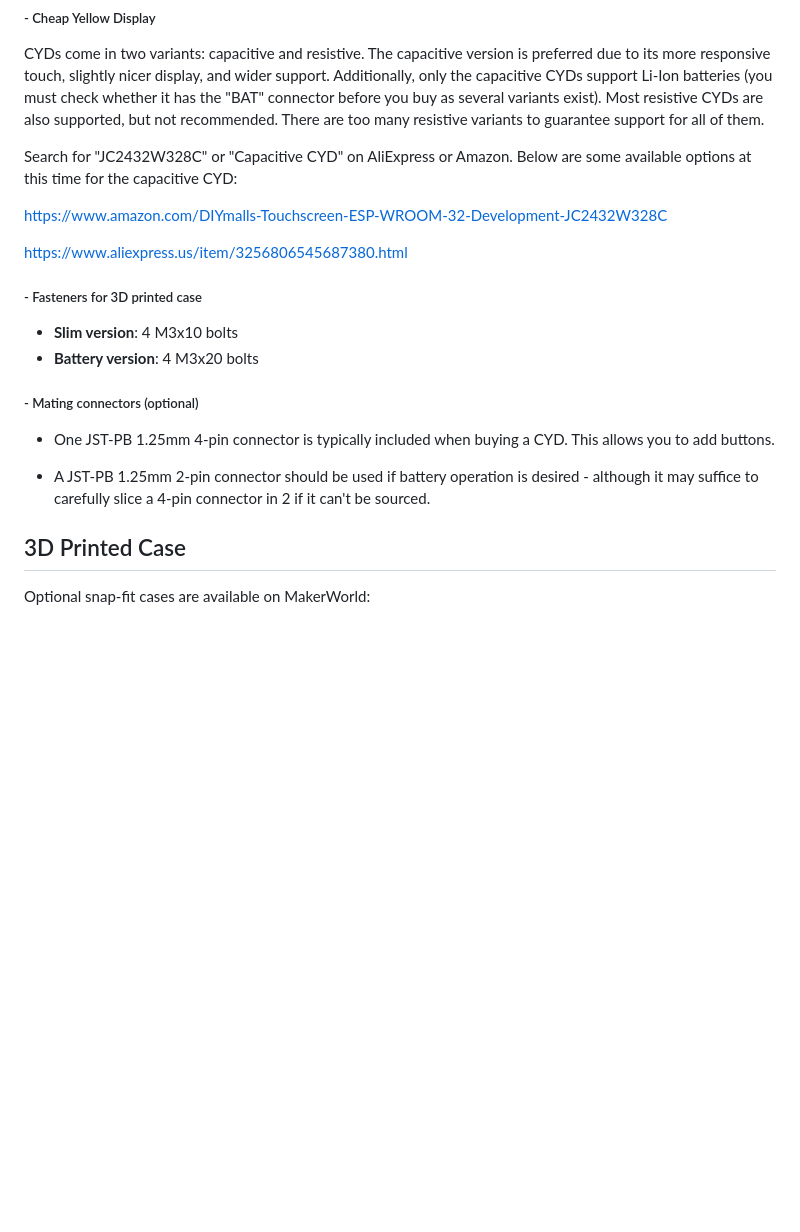
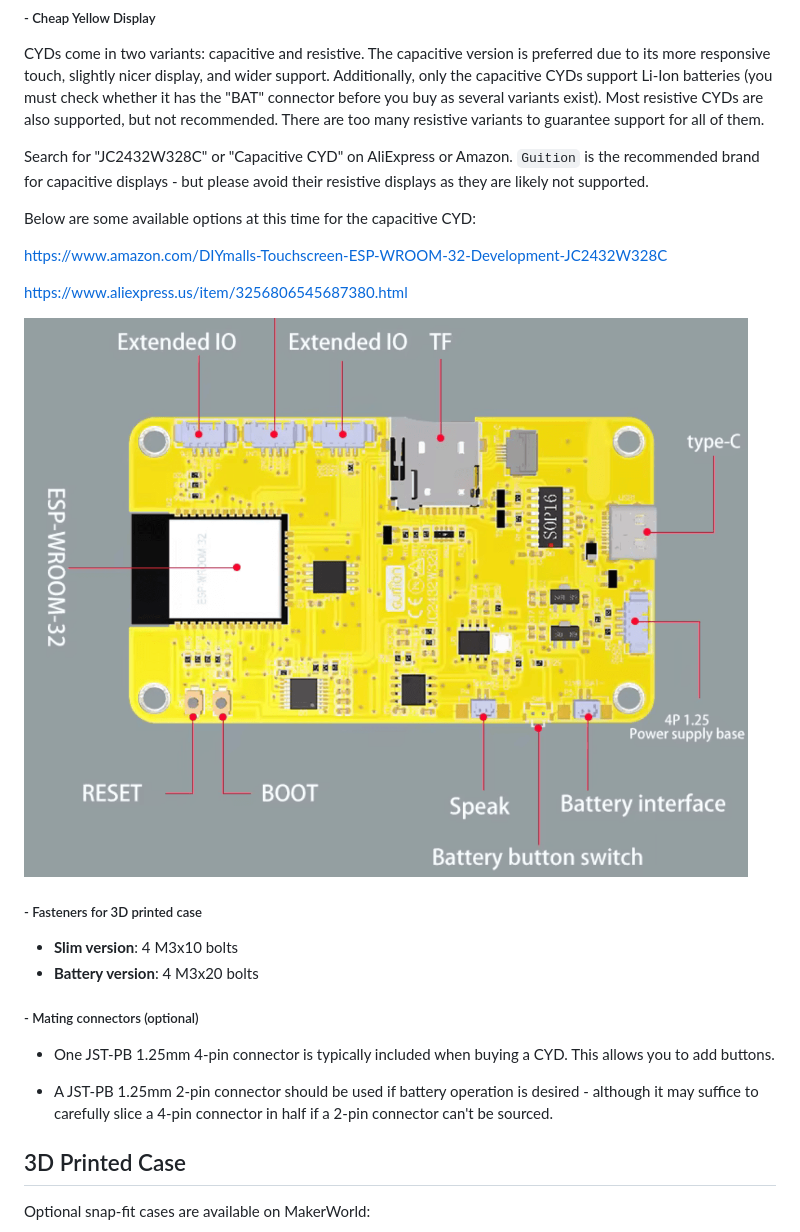
Before and after one commit to figamore/wled-touch-remote, a Markdown page: README.md, the part around the change. Rendered like a GitHub page; pictures changed too: screenshots/capacitive-cyd.png (added); blank space fills up the shorter version.

Commit message:
Update BOM

```diff
--- a/README.md
+++ b/README.md
@@ -98,11 +98,15 @@ On first boot, the firmware shows a one-time touch setup screen so it can confir
 ##### - Cheap Yellow Display
 CYDs come in two variants: capacitive and resistive. The capacitive version is preferred due to its more responsive touch, slightly nicer display, and wider support. Additionally, only the capacitive CYDs support Li-Ion batteries (you must check whether it has the "BAT" connector before you buy as several variants exist). Most resistive CYDs are also supported, but not recommended. There are too many resistive variants to guarantee support for all of them.
 
-Search for "JC2432W328C" or "Capacitive CYD" on AliExpress or Amazon. Below are some available options at this time for the capacitive CYD:
+Search for "JC2432W328C" or "Capacitive CYD" on AliExpress or Amazon. `Guition` is the recommended brand for capacitive displays - but please avoid their resistive displays as they are likely not supported.
+
+ Below are some available options at this time for the capacitive CYD:
 
 https://www.amazon.com/DIYmalls-Touchscreen-ESP-WROOM-32-Development-JC2432W328C
 
 https://www.aliexpress.us/item/3256806545687380.html
+
+![Info tab](screenshots/capacitive-cyd.png)
 
 ##### - Fasteners for 3D printed case
    - **Slim version**: 4 M3x10 bolts
@@ -111,7 +115,7 @@ https://www.aliexpress.us/item/3256806545687380.html
 ##### - Mating connectors (optional)
 - One JST-PB 1.25mm 4-pin connector is typically included when buying a CYD. This allows you to add buttons.
 
-- A JST-PB 1.25mm 2-pin connector should be used if battery operation is desired - although it may suffice to carefully slice a 4-pin connector in 2 if it can't be sourced.
+- A JST-PB 1.25mm 2-pin connector should be used if battery operation is desired - although it may suffice to carefully slice a 4-pin connector in half if a 2-pin connector can't be sourced.
 
 ## 3D Printed Case
 
```
